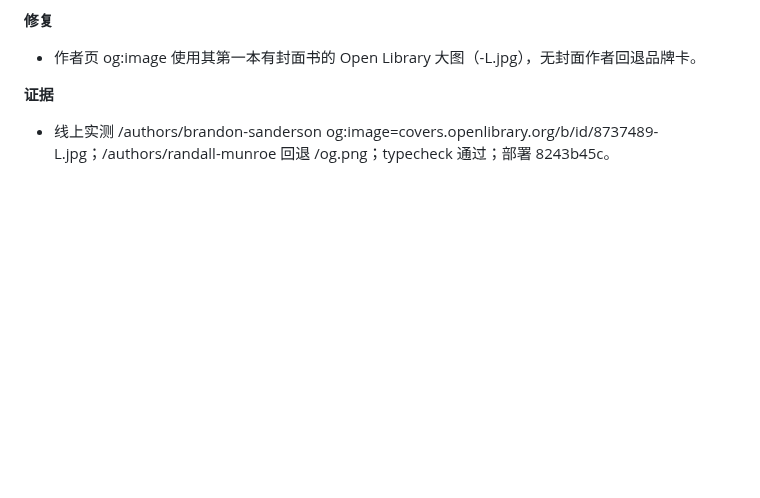
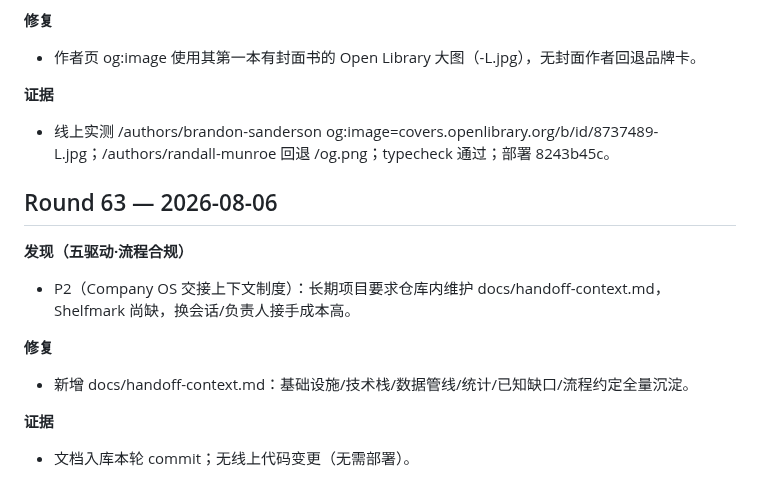
Before and after one commit to wookat/shelfmark, a Markdown page: docs/iteration-log.md, the part around the change. Drawn GitHub-style; blank space fills up the shorter version.

Commit message:
Round 63: add docs/handoff-context.md (Company OS handoff requirement)

```diff
--- a/docs/iteration-log.md
+++ b/docs/iteration-log.md
@@ -786,3 +786,14 @@ Each round: 5 drivers (QA testing / UX walkthrough / visual+a11y / competitor re
 
 **证据**
 - 线上实测 /authors/brandon-sanderson og:image=covers.openlibrary.org/b/id/8737489-L.jpg；/authors/randall-munroe 回退 /og.png；typecheck 通过；部署 8243b45c。
+
+## Round 63 — 2026-08-06
+
+**发现（五驱动·流程合规）**
+- P2（Company OS 交接上下文制度）：长期项目要求仓库内维护 docs/handoff-context.md，Shelfmark 尚缺，换会话/负责人接手成本高。
+
+**修复**
+- 新增 docs/handoff-context.md：基础设施/技术栈/数据管线/统计/已知缺口/流程约定全量沉淀。
+
+**证据**
+- 文档入库本轮 commit；无线上代码变更（无需部署）。
```
Also changed, not shown: docs/handoff-context.md (added, +38 -0 lines).
